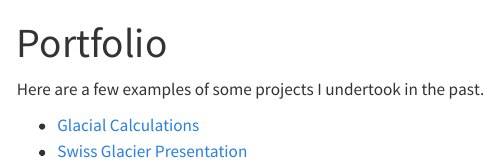
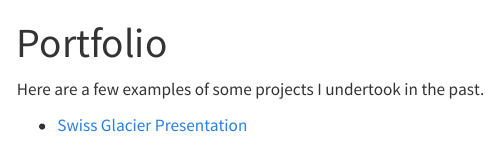
Before and after one commit to ntayao99/ntayao99.github.io, a Quarto document (portfolio.qmd): the page in a window 1100 px wide, from its top. Rendered offline with R 4.5, knitr and Pandoc in place of Quarto, with nearby package versions; menus at the side of the page are left out.

Commit message:
Update to portfolio
Slides

```diff
--- a/portfolio.qmd
+++ b/portfolio.qmd
@@ -4,6 +4,5 @@ title: "Portfolio"
 Here are a few examples of some projects I undertook in the past.
 
 <ul>
-  <li><a href="/portfolio/schweizergletschern.html" target="_blank">Glacial Calculations</a></li>
   <li><a href="/portfolio/SchweizerGletscher_Presentation.html" target="_blank">Swiss Glacier Presentation</a></li>
   </li>
```
Also changed, not shown: docs/search.json, 3 other files.
